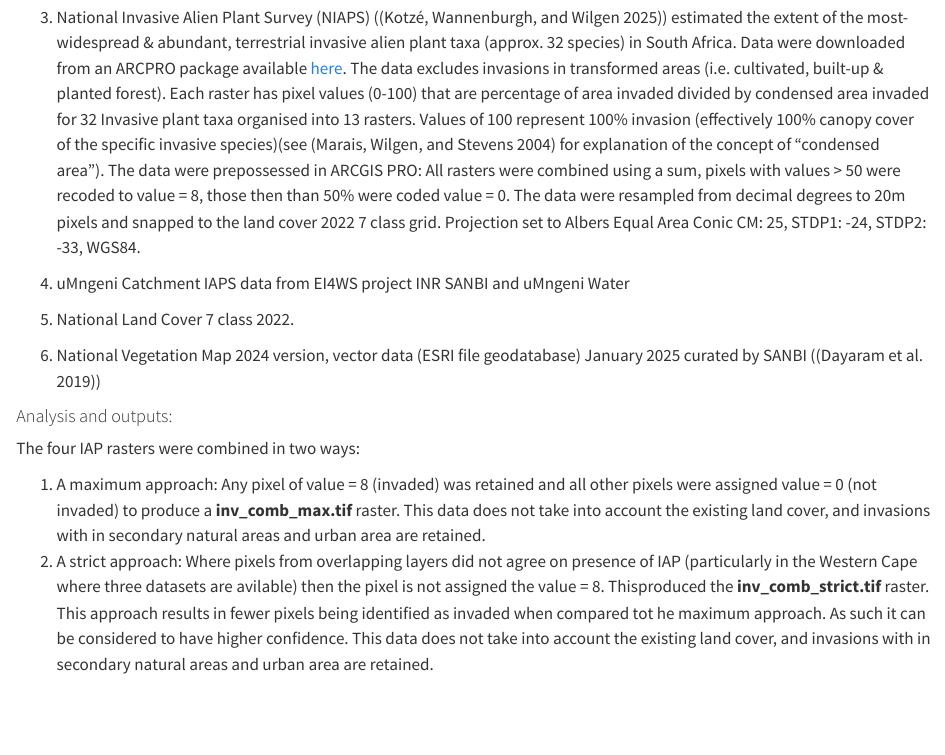
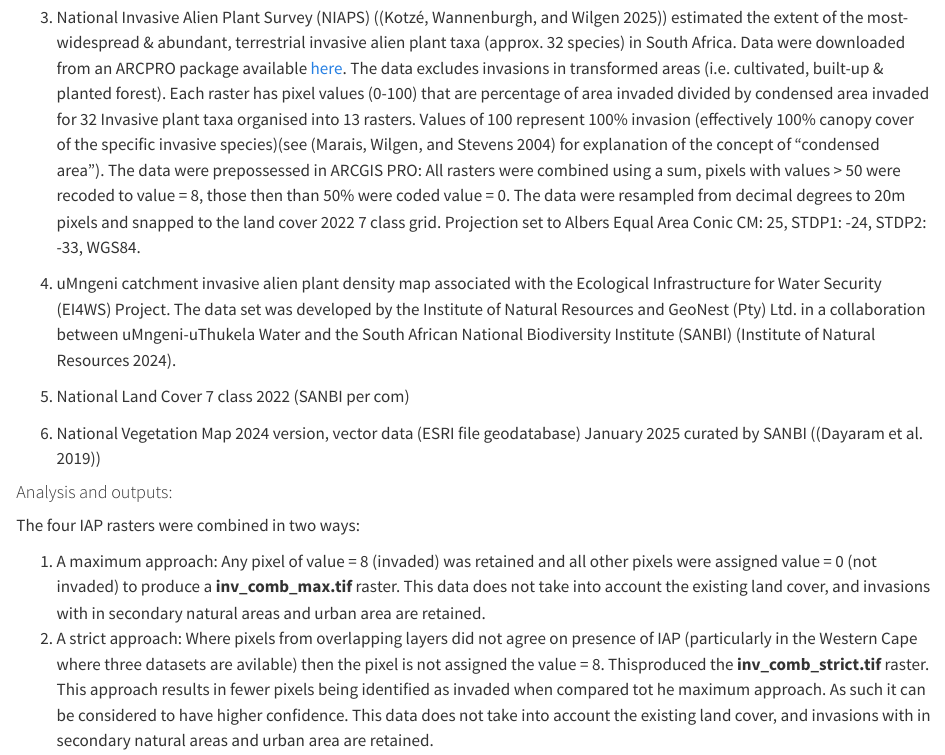
Before and after one commit to askowno/INV_terr, a Quarto document (Invasives_combined.qmd): the page in a window 1100 px wide, from 800 px down. Rendered offline with R 4.5, knitr and Pandoc in place of Quarto, with nearby package versions; some code elsewhere in the file could not run offline; long lines of code are wrapped.

Commit message:
update rm

```diff
--- a/Invasives_combined.qmd
+++ b/Invasives_combined.qmd
@@ -16,9 +16,9 @@ This workflow combines invasive alien plant data from various sources into a sin
 
 3.  National Invasive Alien Plant Survey (NIAPS) ([@kotzé2025]) estimated the extent of the most-widespread & abundant, terrestrial invasive alien plant taxa (approx. 32 species) in South Africa. Data were downloaded from an ARCPRO package available [here](https://dffeportal.environment.gov.za/portal/home/item.html?id=17de13c509ef4d3caf279d84e77312c3). The data excludes invasions in transformed areas (i.e. cultivated, built-up & planted forest). Each raster has pixel values (0-100) that are percentage of area invaded divided by condensed area invaded for 32 Invasive plant taxa organised into 13 rasters. Values of 100 represent 100% invasion (effectively 100% canopy cover of the specific invasive species)(see [@marais2004] for explanation of the concept of "condensed area"). The data were prepossessed in ARCGIS PRO: All rasters were combined using a sum, pixels with values \> 50 were recoded to value = 8, those then than 50% were coded value = 0. The data were resampled from decimal degrees to 20m pixels and snapped to the land cover 2022 7 class grid. Projection set to Albers Equal Area Conic CM: 25, STDP1: -24, STDP2: -33, WGS84.
 
-4.  uMngeni Catchment IAPS data from EI4WS project INR SANBI and uMngeni Water
+4.  uMngeni catchment invasive alien plant density map associated with the Ecological Infrastructure for Water Security (EI4WS) Project. The data set was developed by the Institute of Natural Resources and GeoNest (Pty) Ltd. in a collaboration between uMngeni-uThukela Water and the South African National Biodiversity Institute (SANBI) (Institute of Natural Resources 2024).
 
-5.  National Land Cover 7 class 2022.
+5.  National Land Cover 7 class 2022 (SANBI per com)
 
 6.  National Vegetation Map 2024 version, vector data (ESRI file geodatabase) January 2025 curated by SANBI ([@Dayaram2019])
 
```
Also changed, not shown: Invasives_umngeni.qmd (+1 -5 lines).
